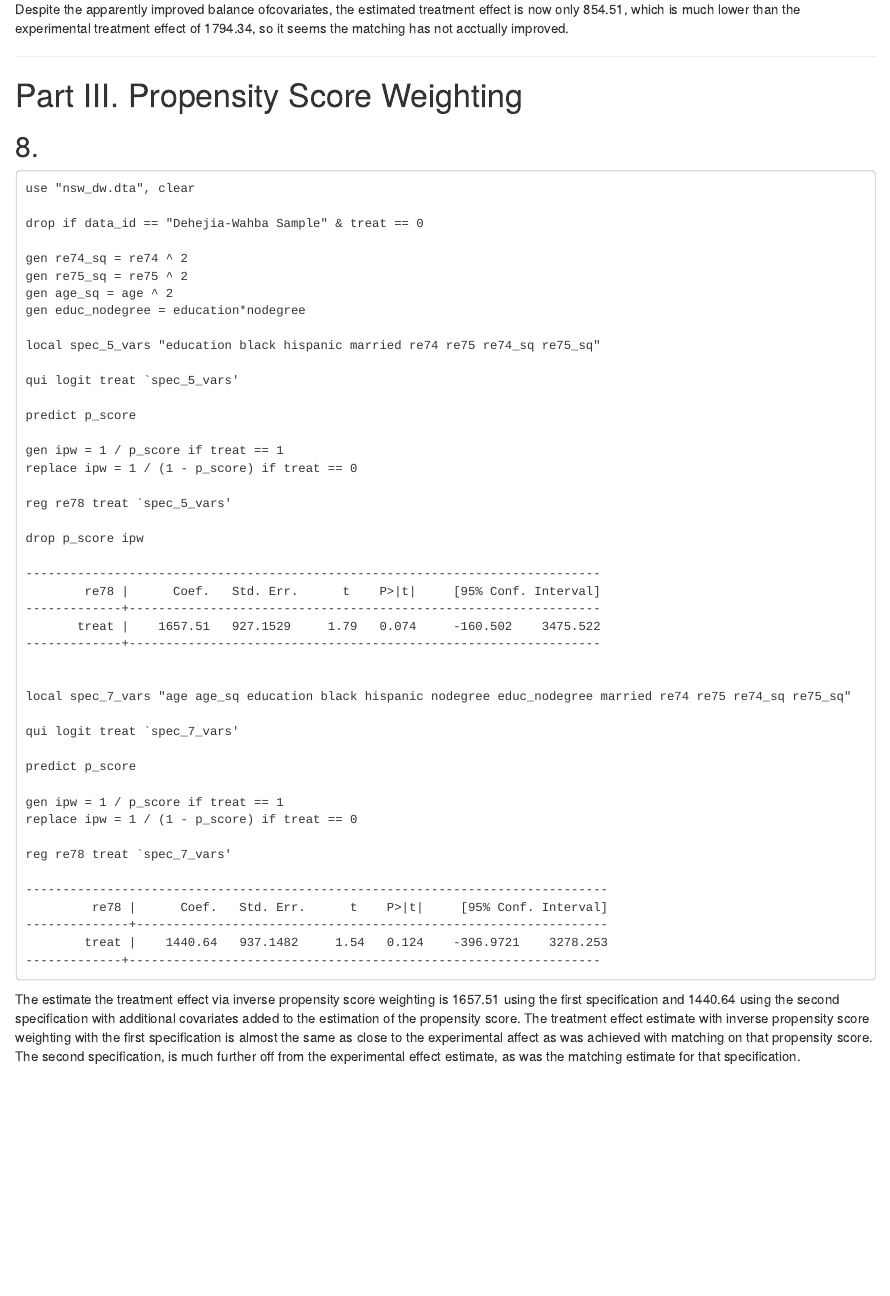
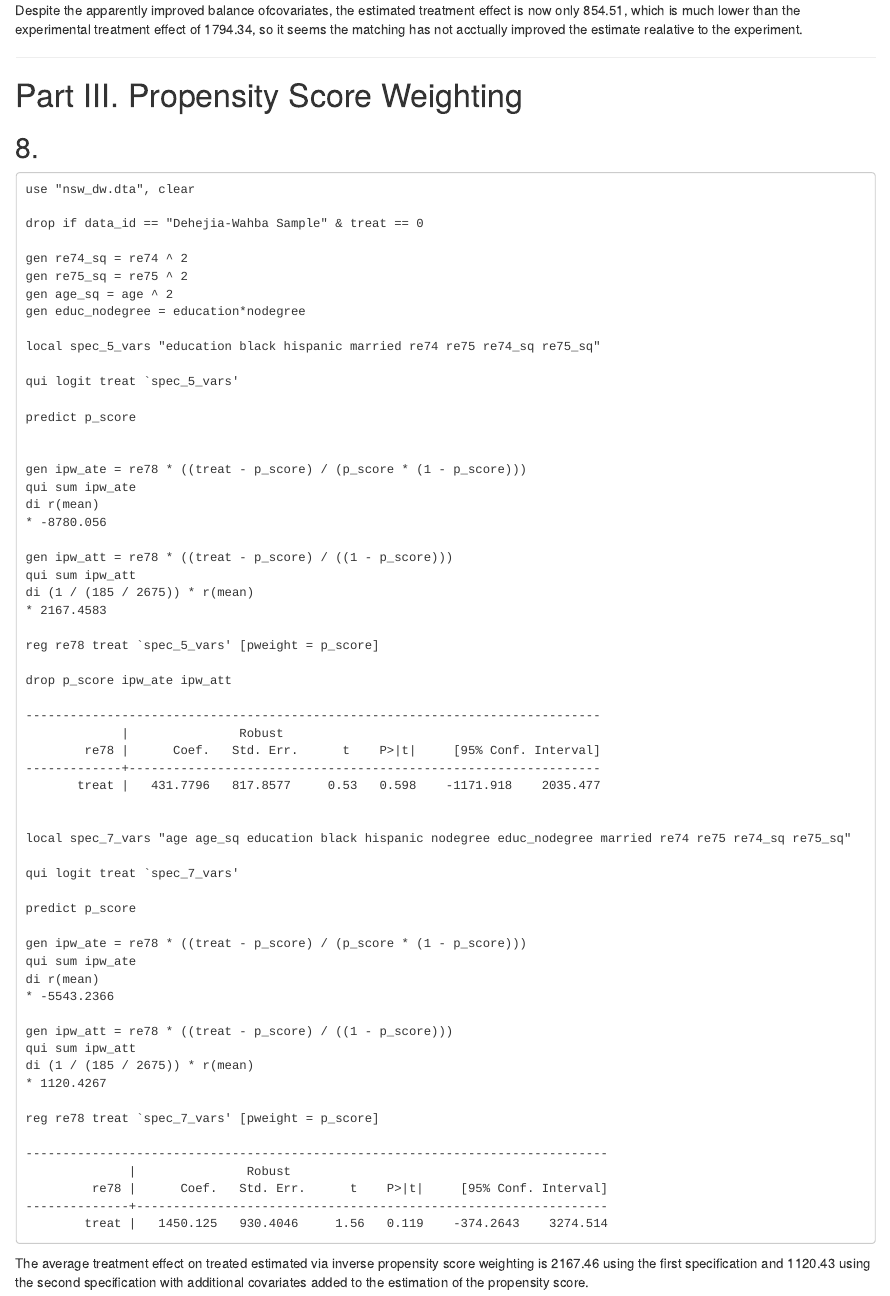
Before and after one commit to Maxwell-Austensen/aem, an R Markdown document (ps4/ps4_stata.Rmd): the page in a window 1100 px wide, from 9720 px down before the commit and from 9830 px down after it, so that both start at the same text. The pictures show the output file ps4/ps4_stata.html that the author committed with the source, opened offline.

Commit message:
finish ps4 :tired_face:

````diff
--- a/ps4/ps4_stata.Rmd
+++ b/ps4/ps4_stata.Rmd
@@ -3,10 +3,10 @@ title: 'AEM: PS4'
 author: "Maxwell Austensen"
 date: "November 16, 2016"
 output:
+  pdf_document: default
   html_document:
-    toc: true
+    toc: yes
     toc_depth: 2
-  pdf_document: default
 ---
 
 # Part I. Direct Matching
@@ -435,7 +441,7 @@ This new specification achieves much better balance across all the covariates. N
 ------------------------------------------------------------------------------
 ```
 
-Despite the apparently improved balance ofcovariates, the estimated treatment effect is now only 854.51, which is much lower than the experimental treatment effect of 1794.34, so it seems the matching has not acctually improved.
+Despite the apparently improved balance ofcovariates, the estimated treatment effect is now only 854.51, which is much lower than the experimental treatment effect of 1794.34, so it seems the matching has not acctually improved the estimate realative to the experiment.
 
 ***
 
@@ -460,18 +466,26 @@ qui logit treat `spec_5_vars'
 
 predict p_score
 
-gen ipw = 1 / p_score if treat == 1
-replace ipw = 1 / (1 - p_score) if treat == 0
 
-reg re78 treat `spec_5_vars'
+gen ipw_ate = re78 * ((treat - p_score) / (p_score * (1 - p_score)))
+qui sum ipw_ate
+di r(mean)
+* -8780.056
 
-drop p_score ipw
+gen ipw_att = re78 * ((treat - p_score) / ((1 - p_score)))
+qui sum ipw_att
+di (1 / (185 / 2675)) * r(mean)
+* 2167.4583
+
+reg re78 treat `spec_5_vars' [pweight = p_score]
+
+drop p_score ipw_ate ipw_att
 
 ------------------------------------------------------------------------------
+             |               Robust
         re78 |      Coef.   Std. Err.      t    P>|t|     [95% Conf. Interval]
 -------------+----------------------------------------------------------------
-       treat |    1657.51   927.1529     1.79   0.074     -160.502    3475.522
--------------+----------------------------------------------------------------
+       treat |   431.7796   817.8577     0.53   0.598    -1171.918    2035.477
 
 
 local spec_7_vars "age age_sq education black hispanic nodegree educ_nodegree married re74 re75 re74_sq re75_sq"
@@ -480,18 +494,25 @@ qui logit treat `spec_7_vars'
 
 predict p_score
 
-gen ipw = 1 / p_score if treat == 1
-replace ipw = 1 / (1 - p_score) if treat == 0
+gen ipw_ate = re78 * ((treat - p_score) / (p_score * (1 - p_score)))
+qui sum ipw_ate
+di r(mean)
+* -5543.2366
 
-reg re78 treat `spec_7_vars'
+gen ipw_att = re78 * ((treat - p_score) / ((1 - p_score)))
+qui sum ipw_att
+di (1 / (185 / 2675)) * r(mean)
+* 1120.4267
+
+reg re78 treat `spec_7_vars' [pweight = p_score]
 
 -------------------------------------------------------------------------------
+              |               Robust
          re78 |      Coef.   Std. Err.      t    P>|t|     [95% Conf. Interval]
 --------------+----------------------------------------------------------------
-        treat |    1440.64   937.1482     1.54   0.124    -396.9721    3278.253
--------------+----------------------------------------------------------------
+        treat |   1450.125   930.4046     1.56   0.119    -374.2643    3274.514
 ```
 
-The estimate the treatment effect via inverse propensity score weighting is 1657.51 using the first specification and 1440.64 using the second specification with additional covariates added to the estimation of the propensity score. The treatment effect estimate with inverse propensity score weighting with the first specification is almost the same as close to the experimental affect as was achieved with matching on that propensity score. The second specification, is much further off from the experimental effect estimate, as was the matching estimate for that specification.
+The average treatment effect on treated estimated via inverse propensity score weighting is 2167.46 using the first specification and 1120.43 using the second specification with additional covariates added to the estimation of the propensity score.
 
 ***
````
Also changed, not shown: ps4/ps4_stata.html, ps4/ps4_stata.pdf, ps4/ps4_stata.Rmd (10 more changed lines), 2 other files.
